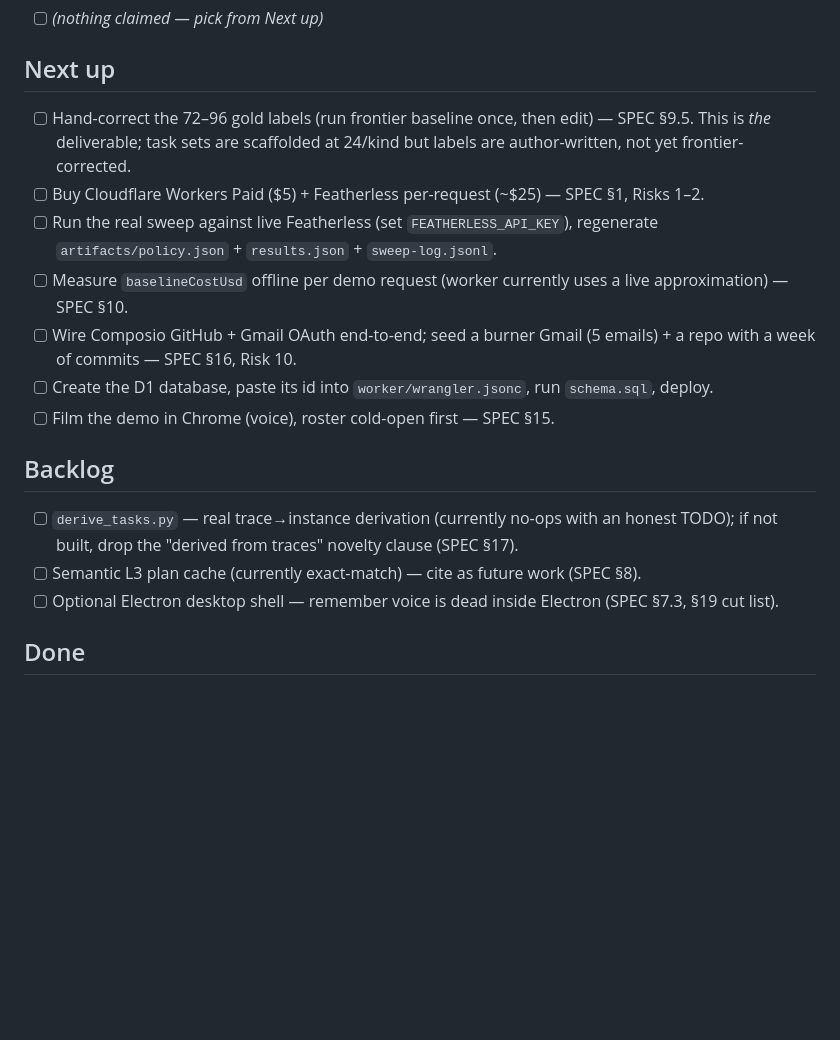
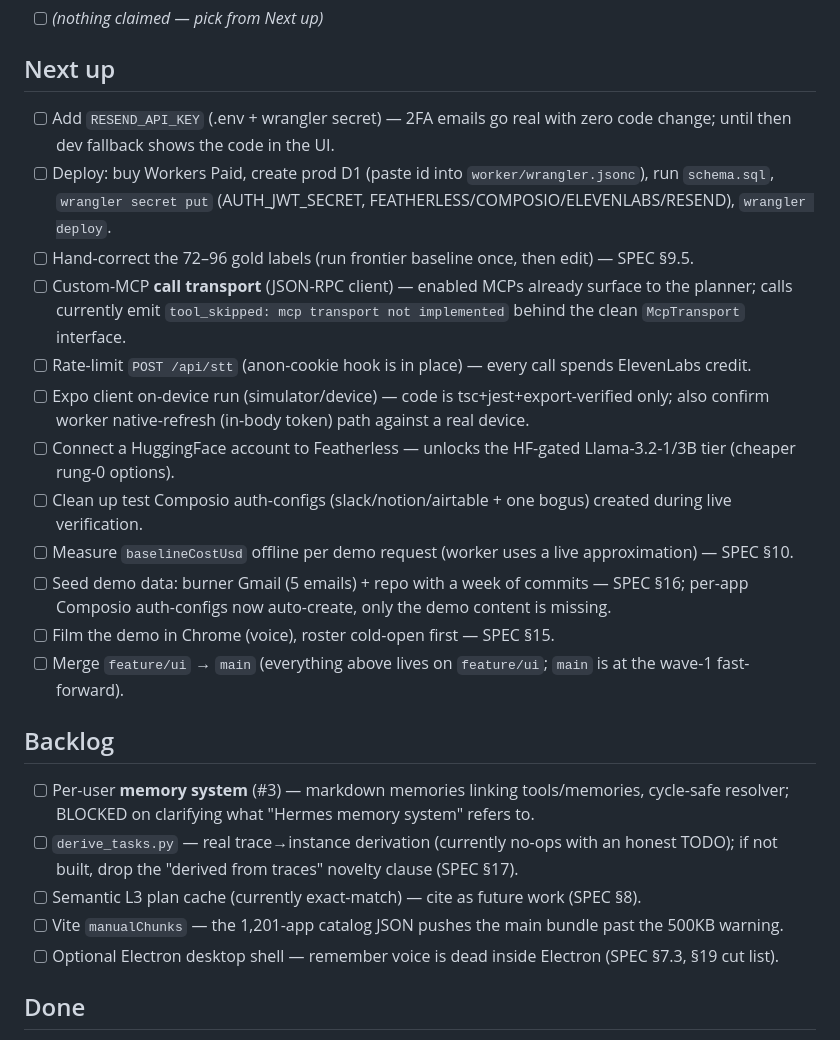
Before and after one commit to Kostia06/citizencall, a Markdown page: PROGRESS.md, the part around one of its changes. GitHub-like rendering; blank space fills up the shorter version.

Commit message:
Update progress: all three build waves done

```diff
--- a/PROGRESS.md
+++ b/PROGRESS.md
@@ -25,18 +25,25 @@ before starting work; update it when you finish.
 
 ## Next up
 
-- [ ] Hand-correct the 72–96 gold labels (run frontier baseline once, then edit) — SPEC §9.5. This is _the_ deliverable; task sets are scaffolded at 24/kind but labels are author-written, not yet frontier-corrected.
-- [ ] Buy Cloudflare Workers Paid ($5) + Featherless per-request (~$25) — SPEC §1, Risks 1–2.
-- [ ] Run the real sweep against live Featherless (set `FEATHERLESS_API_KEY`), regenerate `artifacts/policy.json` + `results.json` + `sweep-log.jsonl`.
-- [ ] Measure `baselineCostUsd` offline per demo request (worker currently uses a live approximation) — SPEC §10.
-- [ ] Wire Composio GitHub + Gmail OAuth end-to-end; seed a burner Gmail (5 emails) + a repo with a week of commits — SPEC §16, Risk 10.
-- [ ] Create the D1 database, paste its id into `worker/wrangler.jsonc`, run `schema.sql`, deploy.
+- [ ] Add `RESEND_API_KEY` (.env + wrangler secret) — 2FA emails go real with zero code change; until then dev fallback shows the code in the UI.
+- [ ] Deploy: buy Workers Paid, create prod D1 (paste id into `worker/wrangler.jsonc`), run `schema.sql`, `wrangler secret put` (AUTH_JWT_SECRET, FEATHERLESS/COMPOSIO/ELEVENLABS/RESEND), `wrangler deploy`.
+- [ ] Hand-correct the 72–96 gold labels (run frontier baseline once, then edit) — SPEC §9.5.
+- [ ] Custom-MCP **call transport** (JSON-RPC client) — enabled MCPs already surface to the planner; calls currently emit `tool_skipped: mcp transport not implemented` behind the clean `McpTransport` interface.
+- [ ] Rate-limit `POST /api/stt` (anon-cookie hook is in place) — every call spends ElevenLabs credit.
+- [ ] Expo client on-device run (simulator/device) — code is tsc+jest+export-verified only; also confirm worker native-refresh (in-body token) path against a real device.
+- [ ] Connect a HuggingFace account to Featherless — unlocks the HF-gated Llama-3.2-1/3B tier (cheaper rung-0 options).
+- [ ] Clean up test Composio auth-configs (slack/notion/airtable + one bogus) created during live verification.
+- [ ] Measure `baselineCostUsd` offline per demo request (worker uses a live approximation) — SPEC §10.
+- [ ] Seed demo data: burner Gmail (5 emails) + repo with a week of commits — SPEC §16; per-app Composio auth-configs now auto-create, only the demo content is missing.
 - [ ] Film the demo in Chrome (voice), roster cold-open first — SPEC §15.
+- [ ] Merge `feature/ui` → `main` (everything above lives on `feature/ui`; `main` is at the wave-1 fast-forward).
 
 ## Backlog
 
+- [ ] Per-user **memory system** (#3) — markdown memories linking tools/memories, cycle-safe resolver; BLOCKED on clarifying what "Hermes memory system" refers to.
 - [ ] `derive_tasks.py` — real trace→instance derivation (currently no-ops with an honest TODO); if not built, drop the "derived from traces" novelty clause (SPEC §17).
 - [ ] Semantic L3 plan cache (currently exact-match) — cite as future work (SPEC §8).
+- [ ] Vite `manualChunks` — the 1,201-app catalog JSON pushes the main bundle past the 500KB warning.
 - [ ] Optional Electron desktop shell — remember voice is dead inside Electron (SPEC §7.3, §19 cut list).
 
 ## Done
```
Also changed, not shown: other parts of PROGRESS.md (+19 -0 lines).
